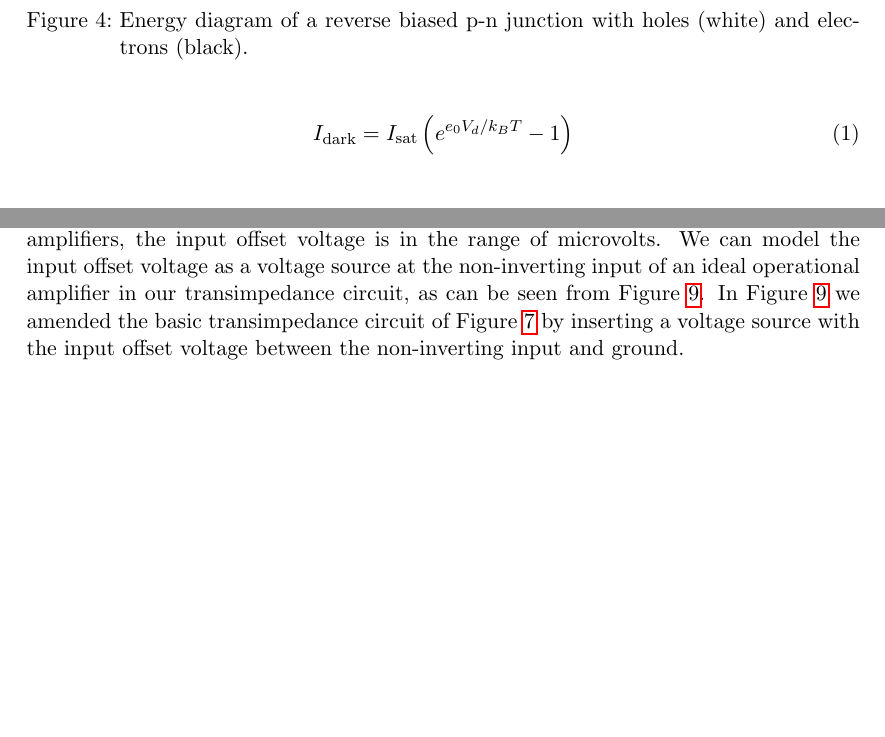
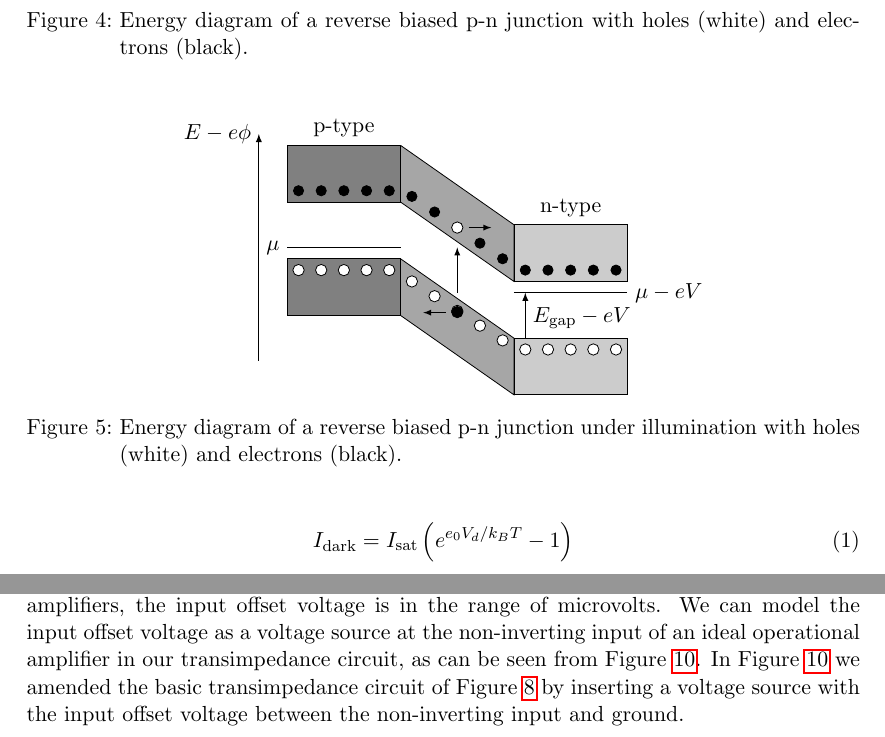
Before and after one commit to bodokaiser/position-sensitive-detector, a LaTeX document (documentation/main.tex, which reads documentation/section/detector.tex): two parts of pages 6 and 10 of 18, joined at a grey line, cut so that both start at the same text, the shorter picture padded with empty space. Compiled offline with pdfLaTeX.

Commit message:
added junction under illumination figure to detector section

```diff
--- a/documentation/section/detector.tex
+++ b/documentation/section/detector.tex
@@ -136,11 +136,38 @@
 	\caption{Energy diagram of a reverse biased p-n junction with holes (white) and electrons (black).}
 \end{figure}
 
+\begin{figure}[H]
+	\centering
+	\begin{tikzpicture}
+		\draw (1, 3.6) node {p-type};
+		\draw (5, 2.2) node {n-type};
+		\draw[-latex] (-0.5, -0.5) -- (-0.5, 3.5) node[left]{$E-e\phi$};
+		\filldraw[draw=black, fill=gray] (0, 3.3) rectangle +(2, -1) +(0, -1.8) node[left]{$\mu$} -- +(2, -1.8) ++(0, -2) rectangle +(2, -1);
+		\filldraw[draw=black, fill=gray!40] (4, 1.9) rectangle +(2, -1) +(0, -1.2) -- +(2, -1.2) node[right]{$\mu-eV$} ++(0, -2) rectangle +(2, -1);
+		\filldraw[draw=black, fill=gray!70] (2, 3.3) -- ++(2, -1.4) -- ++(0, -1) -- ++(-2, 1.4) -- ++(0, 1);
+		\filldraw[draw=black, fill=gray!70] (2, 1.3) -- ++(2, -1.4) -- ++(0, -1) -- ++(-2, 1.4) -- ++(0, 1);
+		\draw[-latex] (4.2, -0.1) -- ++(0, 0.8);
+		\draw (4.2, 0.25) node[right]{$E_\text{gap}-eV$};
+		\foreach \x in {0, ..., 4} {
+			\filldraw[fill=white] (0.2+0.4*\x, 1.1) circle (.10);
+			\filldraw[fill=white] (2.2+0.4*\x, 0.9-0.26*\x) circle (.10);
+			\filldraw[fill=white] (4.2+0.4*\x, -0.3) circle (.10);
+			\filldraw[fill=black] (4.2+0.4*\x, 1.1) circle (.09);
+			\filldraw[fill=black] (2.2+0.4*\x, 2.4-0.275*\x) circle (.09);
+			\filldraw[fill=black] (0.2+0.4*\x, 2.5) circle (.09);
+		};
+		\filldraw[fill=white] (3.0, 1.85) circle (.10);
+		\filldraw[fill=black] (3.0, 0.36) circle (.10);
+		\draw[-latex] (3.0, 0.7) -- +(0, 0.8);
+		\draw[-latex] (3.2, 1.85) -- +(0.4, 0);
+		\draw[-latex] (2.8, 0.35) -- +(-0.4, 0);
+	\end{tikzpicture}
+	\caption{Energy diagram of a reverse biased p-n junction under illumination with holes (white) and electrons (black).}
+\end{figure}
+
 \begin{equation}
 	I_\text{dark}=I_\text{sat}\left(e^{e_0V_d/k_BT}-1\right)
 \end{equation}
-
-% TODO: band diagram with illumination
 
 \subsection{Lateral photoeffect}
 
```
Also changed, not shown: documentation/main.pdf.
